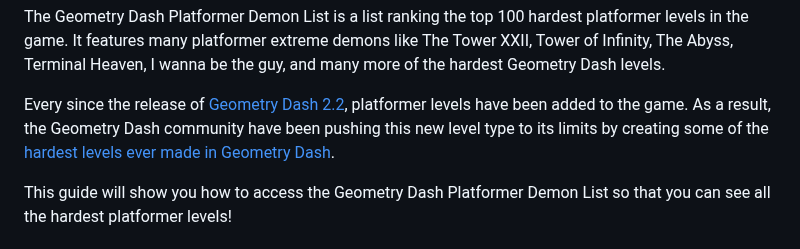
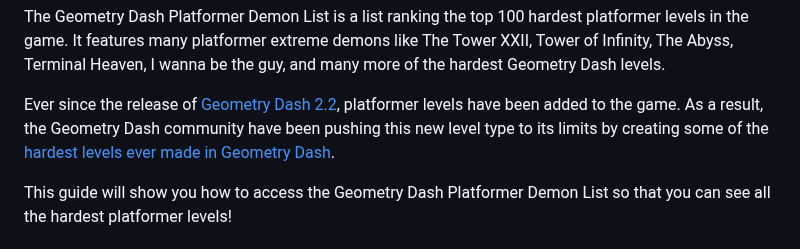
Before and after one commit to MoldyMacaroniX/dashword.net, a Markdown page: _src/posts/geometry-dash-platformer-levels-list-where-to-find-the-hardest-platformer-levels.md, the part around the change. Drawn GitHub-style.

Commit message:
Update Posts “geometry-dash-platformer-levels-list-where-to-find-the-hardest-platformer-levels”

```diff
--- a/_src/posts/geometry-dash-platformer-levels-list-where-to-find-the-hardest-platformer-levels.md
+++ b/_src/posts/geometry-dash-platformer-levels-list-where-to-find-the-hardest-platformer-levels.md
@@ -21,7 +21,7 @@ hideAds: false
 ---
 The Geometry Dash Platformer Demon List is a list ranking the top 100 hardest platformer levels in the game. It features many platformer extreme demons like The Tower XXII, Tower of Infinity, The Abyss, Terminal Heaven, I wanna be the guy, and many more of the hardest Geometry Dash levels.
 
-Every since the release of [Geometry Dash 2.2](/posts/how-to-install-geometry-dash-2-2/), platformer levels have been added to the game. As a result, the Geometry Dash community have been pushing this new level type to its limits by creating some of the [hardest levels ever made in Geometry Dash](/posts/geometry-dash-levels-what-is-the-hardest-level-ever-made/).
+Ever since the release of [Geometry Dash 2.2](/posts/how-to-install-geometry-dash-2-2/), platformer levels have been added to the game. As a result, the Geometry Dash community have been pushing this new level type to its limits by creating some of the [hardest levels ever made in Geometry Dash](/posts/geometry-dash-levels-what-is-the-hardest-level-ever-made/).
 
 This guide will show you how to access the Geometry Dash Platformer Demon List so that you can see all the hardest platformer levels!
 
```
